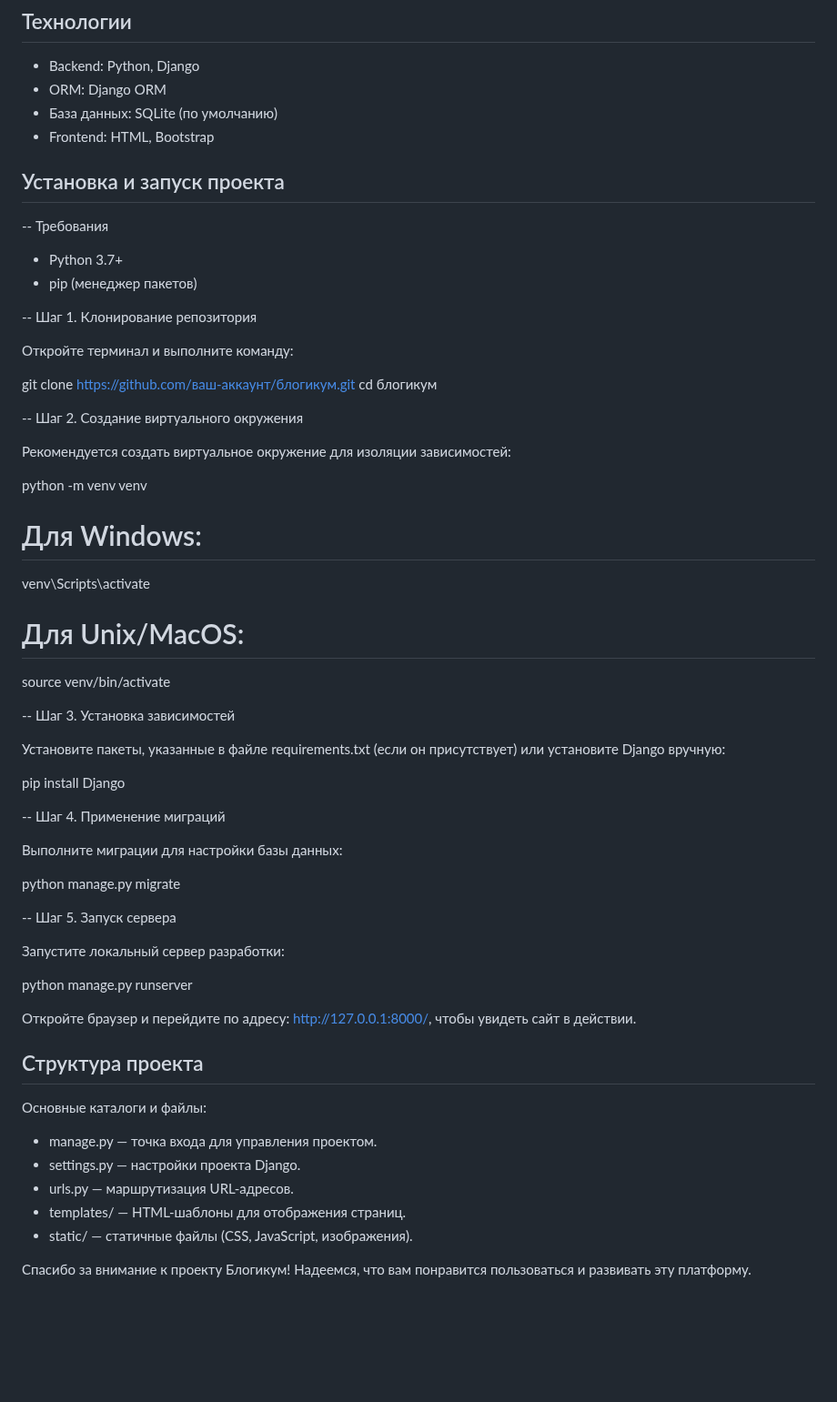
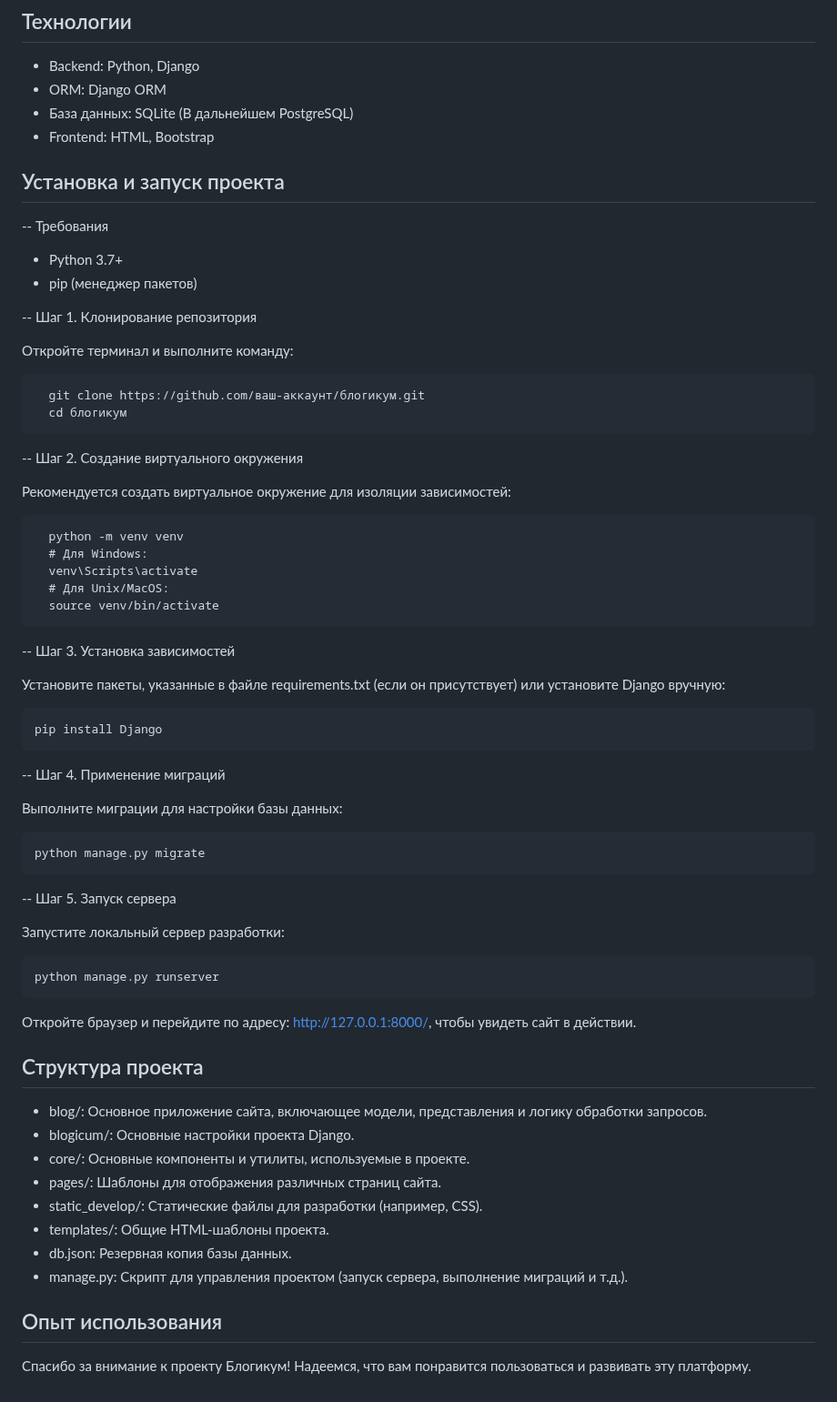
Before and after one commit to StikhanovKonstantin/blogicum_website, a Markdown page: README.md, the part around the change. Shown at 91% size. GitHub-like rendering; blank space fills up the shorter version.

````diff
--- a/README.md
+++ b/README.md
@@ -17,7 +17,7 @@
 
 - Backend: Python, Django
 - ORM: Django ORM
-- База данных: SQLite (по умолчанию)
+- База данных: SQLite (В дальнейшем PostgreSQL)
 - Frontend: HTML, Bootstrap
 
 
@@ -32,36 +32,46 @@
 
 Откройте терминал и выполните команду:
 
+```
   git clone https://github.com/ваш-аккаунт/блогикум.git
   cd блогикум
+```
 
 -- Шаг 2. Создание виртуального окружения
 
 Рекомендуется создать виртуальное окружение для изоляции зависимостей:
 
+```
   python -m venv venv
   # Для Windows:
   venv\Scripts\activate
   # Для Unix/MacOS:
   source venv/bin/activate
+```
 
 -- Шаг 3. Установка зависимостей
 
 Установите пакеты, указанные в файле requirements.txt (если он присутствует) или установите Django вручную:
 
-  pip install Django
+```
+pip install Django
+```
 
 -- Шаг 4. Применение миграций
 
 Выполните миграции для настройки базы данных:
 
-  python manage.py migrate
+```
+python manage.py migrate
+```
 
 -- Шаг 5. Запуск сервера
 
 Запустите локальный сервер разработки:
 
-  python manage.py runserver
+```
+python manage.py runserver
+```
 
 Откройте браузер и перейдите по адресу: http://127.0.0.1:8000/, чтобы увидеть сайт в действии.
 
@@ -69,14 +79,16 @@
 
 ## Структура проекта
 
-Основные каталоги и файлы:
+- blog/: Основное приложение сайта, включающее модели, представления и логику обработки запросов.
+- blogicum/: Основные настройки проекта Django.
+- core/: Основные компоненты и утилиты, используемые в проекте.
+- pages/: Шаблоны для отображения различных страниц сайта.
+- static_develop/: Статические файлы для разработки (например, CSS).
+- templates/: Общие HTML-шаблоны проекта.
+- db.json: Резервная копия базы данных.
+- manage.py: Скрипт для управления проектом (запуск сервера, выполнение миграций и т.д.).
 
-- manage.py — точка входа для управления проектом.
-- settings.py — настройки проекта Django.
-- urls.py — маршрутизация URL-адресов.
-- templates/ — HTML-шаблоны для отображения страниц.
-- static/ — статичные файлы (CSS, JavaScript, изображения).
-
+## Опыт использования
 
 
 
````
